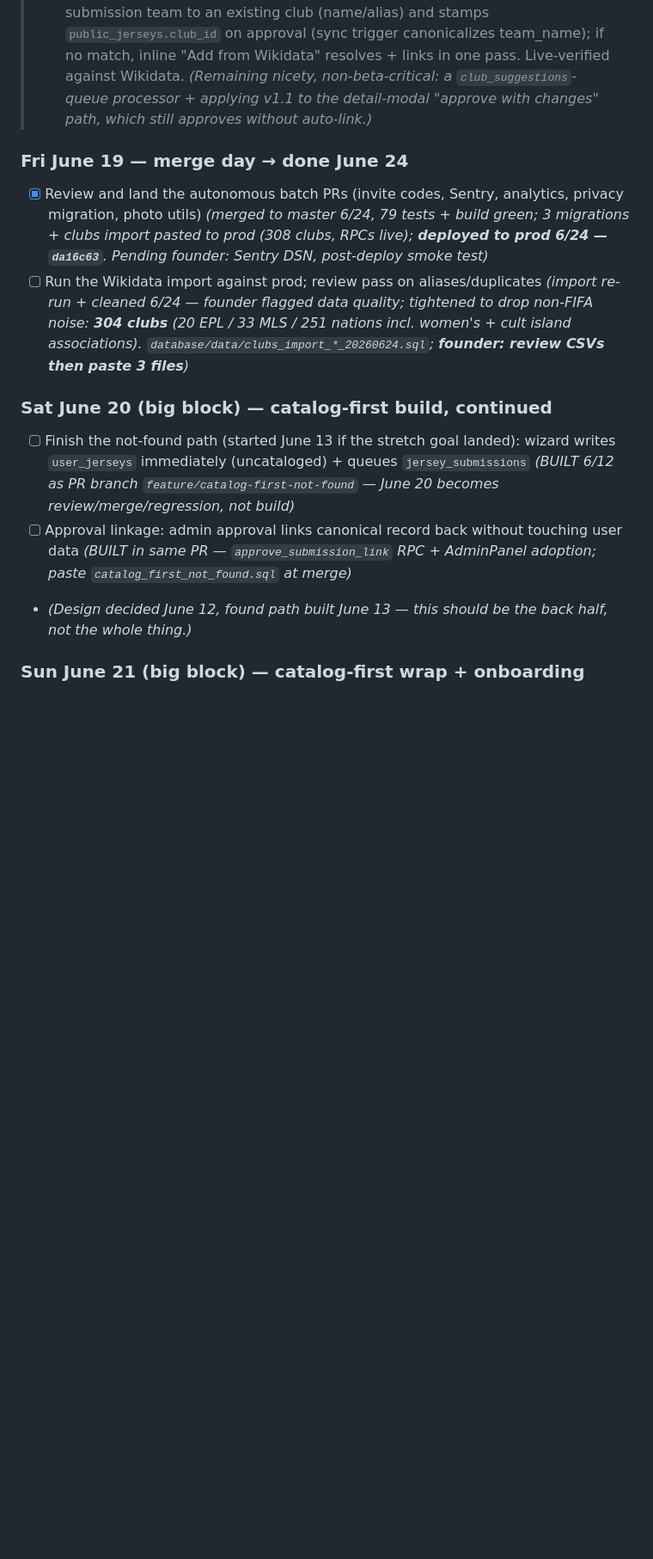
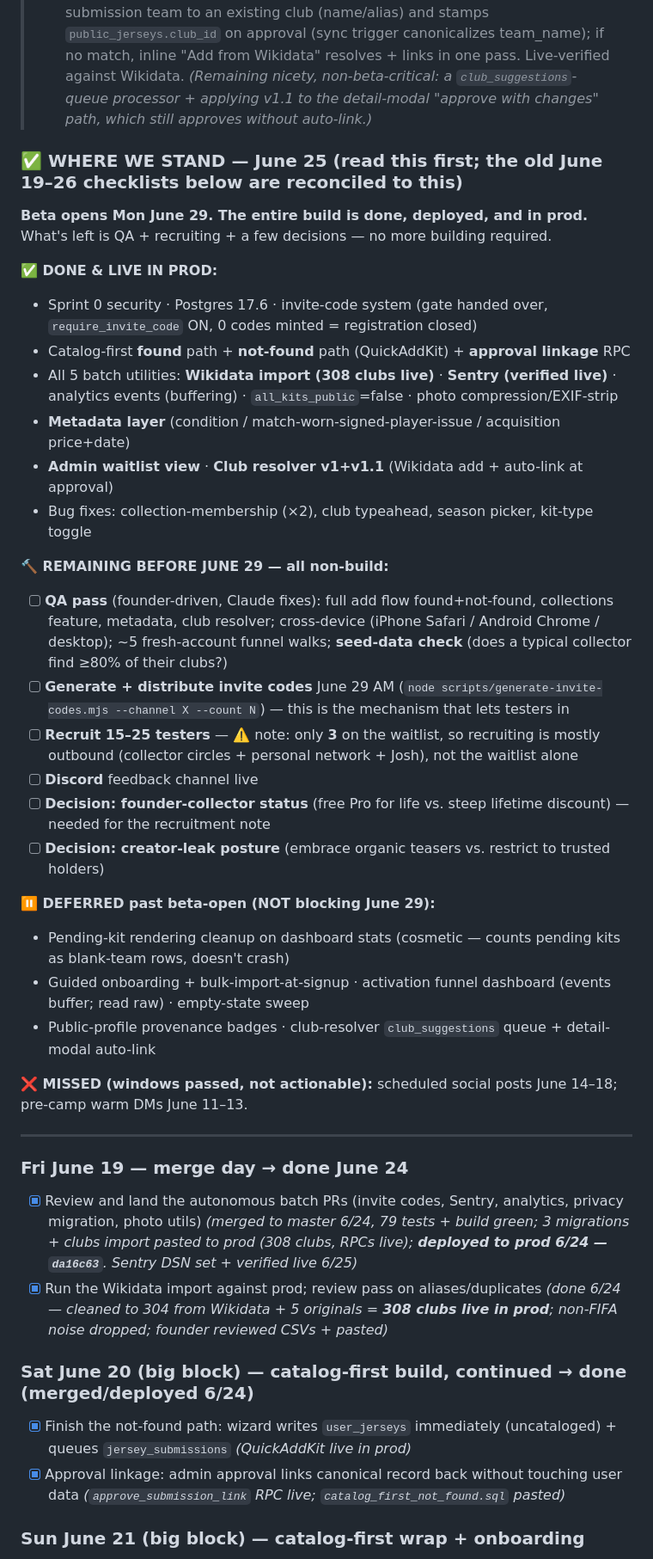
Before and after one commit to jbartczak99/RecollectKits, a Markdown page: Docs/BLITZ_PLAN.md, the part around one of its changes. Shown at 86% size. GitHub-like rendering; blank space fills up the shorter version.

Commit message:
Reconcile plan to reality: add June 25 status, check stale-done boxes
Co-Authored-By: Claude Fable 5 <noreply@anthropic.com>

```diff
--- a/Docs/BLITZ_PLAN.md
+++ b/Docs/BLITZ_PLAN.md
@@ -87,13 +87,41 @@ The strategy in one line: *capture attention now with the waitlist, convert the
 > - [x] **Admin waitlist view** — ✅ done 6/24 (`28659bf`): Admin panel → Quick actions → "View waitlist signups" shows total / this-week / interest breakdown + recent-signups table, reading `waitlist_signups` directly. No Resend login. *(Optional later: Resend delivery/open metrics via a server endpoint.)*
 > - [x] **Club resolver** — ✅ v1 + v1.1 done 6/25 (`0bc29c2`, `7cd0caf`). v1: Admin → Quick actions → "Add a club (Wikidata)" → search → preview → add to `clubs` (find-or-create) + manual fallback. v1.1: the approve modal auto-matches the submission team to an existing club (name/alias) and stamps `public_jerseys.club_id` on approval (sync trigger canonicalizes team_name); if no match, inline "Add from Wikidata" resolves + links in one pass. Live-verified against Wikidata. *(Remaining nicety, non-beta-critical: a `club_suggestions`-queue processor + applying v1.1 to the detail-modal "approve with changes" path, which still approves without auto-link.)*
 
+### ✅ WHERE WE STAND — June 25 (read this first; the old June 19–26 checklists below are reconciled to this)
+
+**Beta opens Mon June 29. The entire build is done, deployed, and in prod.** What's left is QA + recruiting + a few decisions — no more building required.
+
+**✅ DONE & LIVE IN PROD:**
+- Sprint 0 security · Postgres 17.6 · invite-code system (gate handed over, `require_invite_code` ON, 0 codes minted = registration closed)
+- Catalog-first **found** path + **not-found** path (QuickAddKit) + **approval linkage** RPC
+- All 5 batch utilities: **Wikidata import (308 clubs live)** · **Sentry (verified live)** · analytics events (buffering) · `all_kits_public`=false · photo compression/EXIF-strip
+- **Metadata layer** (condition / match-worn-signed-player-issue / acquisition price+date)
+- **Admin waitlist view** · **Club resolver v1+v1.1** (Wikidata add + auto-link at approval)
+- Bug fixes: collection-membership (×2), club typeahead, season picker, kit-type toggle
+
+**🔨 REMAINING BEFORE JUNE 29 — all non-build:**
+- [ ] **QA pass** (founder-driven, Claude fixes): full add flow found+not-found, collections feature, metadata, club resolver; cross-device (iPhone Safari / Android Chrome / desktop); ~5 fresh-account funnel walks; **seed-data check** (does a typical collector find ≥80% of their clubs?)
+- [ ] **Generate + distribute invite codes** June 29 AM (`node scripts/generate-invite-codes.mjs --channel X --count N`) — this is the mechanism that lets testers in
+- [ ] **Recruit 15–25 testers** — ⚠️ note: only **3** on the waitlist, so recruiting is mostly outbound (collector circles + personal network + Josh), not the waitlist alone
+- [ ] **Discord** feedback channel live
+- [ ] **Decision: founder-collector status** (free Pro for life vs. steep lifetime discount) — needed for the recruitment note
+- [ ] **Decision: creator-leak posture** (embrace organic teasers vs. restrict to trusted holders)
+
+**⏸ DEFERRED past beta-open (NOT blocking June 29):**
+- Pending-kit rendering cleanup on dashboard stats (cosmetic — counts pending kits as blank-team rows, doesn't crash)
+- Guided onboarding + bulk-import-at-signup · activation funnel dashboard (events buffer; read raw) · empty-state sweep
+- Public-profile provenance badges · club-resolver `club_suggestions` queue + detail-modal auto-link
+
+**❌ MISSED (windows passed, not actionable):** scheduled social posts June 14–18; pre-camp warm DMs June 11–13.
+
+---
+
 ### Fri June 19 — merge day → **done June 24**
-- [x] Review and land the autonomous batch PRs (invite codes, Sentry, analytics, privacy migration, photo utils) *(merged to master 6/24, 79 tests + build green; 3 migrations + clubs import pasted to prod (308 clubs, RPCs live); **deployed to prod 6/24 — `da16c63`**. Pending founder: Sentry DSN, post-deploy smoke test)*
-- [ ] Run the Wikidata import against prod; review pass on aliases/duplicates *(import re-run + cleaned 6/24 — founder flagged data quality; tightened to drop non-FIFA noise: **304 clubs** (20 EPL / 33 MLS / 251 nations incl. women's + cult island associations). `database/data/clubs_import_*_20260624.sql`; **founder: review CSVs then paste 3 files**)*
+- [x] Review and land the autonomous batch PRs (invite codes, Sentry, analytics, privacy migration, photo utils) *(merged to master 6/24, 79 tests + build green; 3 migrations + clubs import pasted to prod (308 clubs, RPCs live); **deployed to prod 6/24 — `da16c63`**. Sentry DSN set + verified live 6/25)*
+- [x] Run the Wikidata import against prod; review pass on aliases/duplicates *(done 6/24 — cleaned to 304 from Wikidata + 5 originals = **308 clubs live in prod**; non-FIFA noise dropped; founder reviewed CSVs + pasted)*
 
-### Sat June 20 (big block) — catalog-first build, continued
-- [ ] Finish the not-found path (started June 13 if the stretch goal landed): wizard writes `user_jerseys` immediately (uncataloged) + queues `jersey_submissions` *(BUILT 6/12 as PR branch `feature/catalog-first-not-found` — June 20 becomes review/merge/regression, not build)*
-- [ ] Approval linkage: admin approval links canonical record back without touching user data *(BUILT in same PR — `approve_submission_link` RPC + AdminPanel adoption; paste `catalog_first_not_found.sql` at merge)*
-- *(Design decided June 12, found path built June 13 — this should be the back half, not the whole thing.)*
+### Sat June 20 (big block) — catalog-first build, continued → **done (merged/deployed 6/24)**
+- [x] Finish the not-found path: wizard writes `user_jerseys` immediately (uncataloged) + queues `jersey_submissions` *(QuickAddKit live in prod)*
+- [x] Approval linkage: admin approval links canonical record back without touching user data *(`approve_submission_link` RPC live; `catalog_first_not_found.sql` pasted)*
 
 ### Sun June 21 (big block) — catalog-first wrap + onboarding
```
Also changed, not shown: other parts of Docs/BLITZ_PLAN.md (+4 -4 lines).
